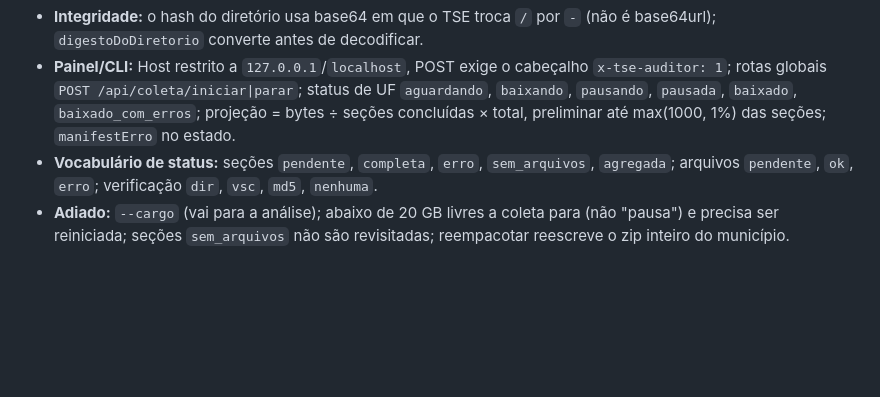
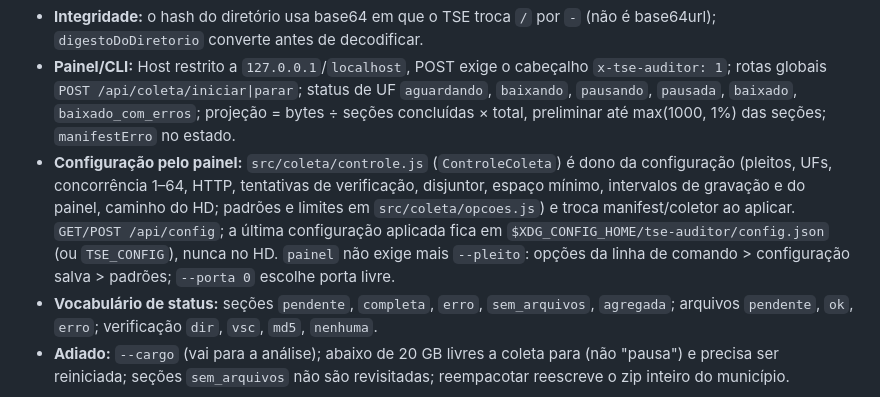
Before and after one commit to GuilhermeAbreu/tse-auditor, a Markdown page: docs/planos/2026-10-29-coleta-e-painel.md, the part around the change. GitHub-like rendering; blank space fills up the shorter version.

Commit message:
docs: configuração pelo painel nas divergências do plano

```diff
--- a/docs/planos/2026-10-29-coleta-e-painel.md
+++ b/docs/planos/2026-10-29-coleta-e-painel.md
@@ -20,6 +20,7 @@ O código em `src/` é a fonte da verdade. Este plano descreve a primeira versã
 - **HTTP:** 8 tentativas, espera com variação aleatória (jitter) e pausa global de todas as requisições após um 429.
 - **Integridade:** o hash do diretório usa base64 em que o TSE troca `/` por `-` (não é base64url); `digestoDoDiretorio` converte antes de decodificar.
 - **Painel/CLI:** Host restrito a `127.0.0.1`/`localhost`, POST exige o cabeçalho `x-tse-auditor: 1`; rotas globais `POST /api/coleta/iniciar|parar`; status de UF `aguardando`, `baixando`, `pausando`, `pausada`, `baixado`, `baixado_com_erros`; projeção = bytes ÷ seções concluídas × total, preliminar até max(1000, 1%) das seções; `manifestErro` no estado.
+- **Configuração pelo painel:** `src/coleta/controle.js` (`ControleColeta`) é dono da configuração (pleitos, UFs, concorrência 1–64, HTTP, tentativas de verificação, disjuntor, espaço mínimo, intervalos de gravação e do painel, caminho do HD; padrões e limites em `src/coleta/opcoes.js`) e troca manifest/coletor ao aplicar. `GET/POST /api/config`; a última configuração aplicada fica em `$XDG_CONFIG_HOME/tse-auditor/config.json` (ou `TSE_CONFIG`), nunca no HD. `painel` não exige mais `--pleito`: opções da linha de comando > configuração salva > padrões; `--porta 0` escolhe porta livre.
 - **Vocabulário de status:** seções `pendente`, `completa`, `erro`, `sem_arquivos`, `agregada`; arquivos `pendente`, `ok`, `erro`; verificação `dir`, `vsc`, `md5`, `nenhuma`.
 - **Adiado:** `--cargo` (vai para a análise); abaixo de 20 GB livres a coleta para (não "pausa") e precisa ser reiniciada; seções `sem_arquivos` não são revisitadas; reempacotar reescreve o zip inteiro do município.
 
```
